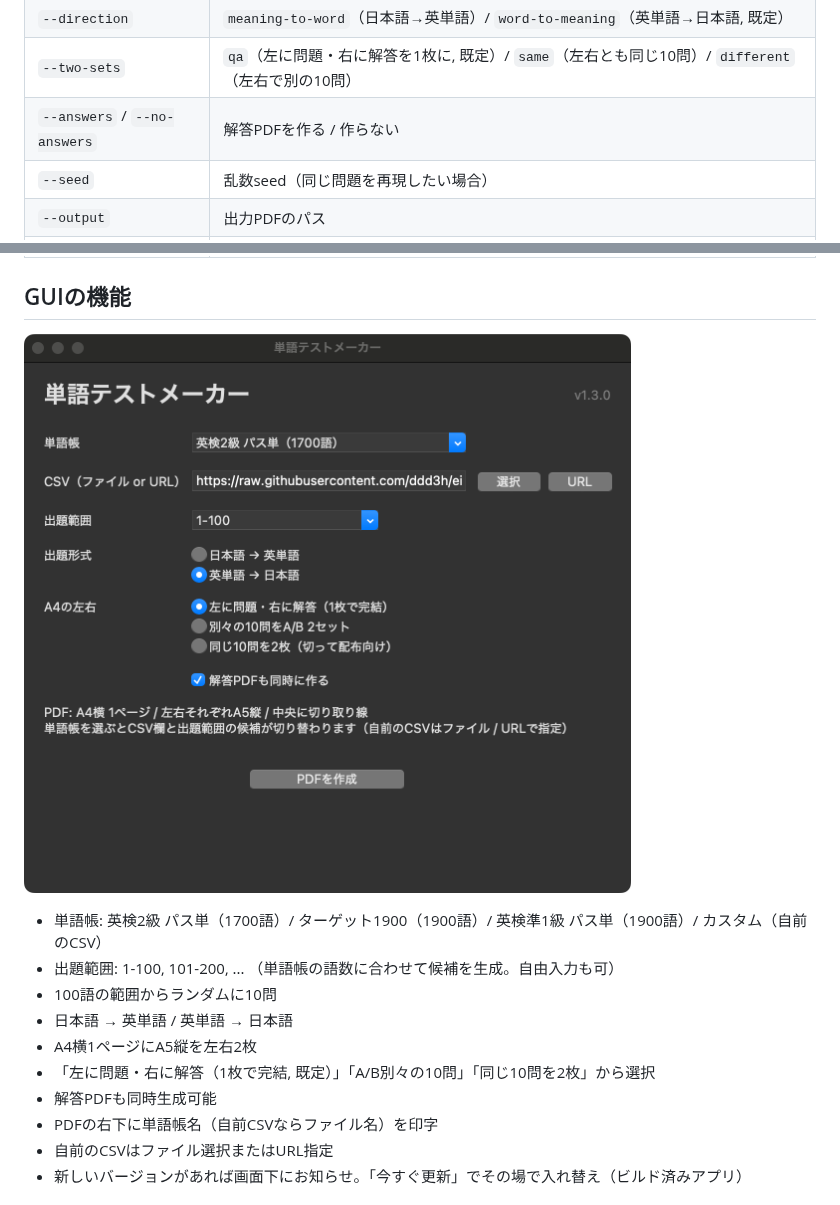
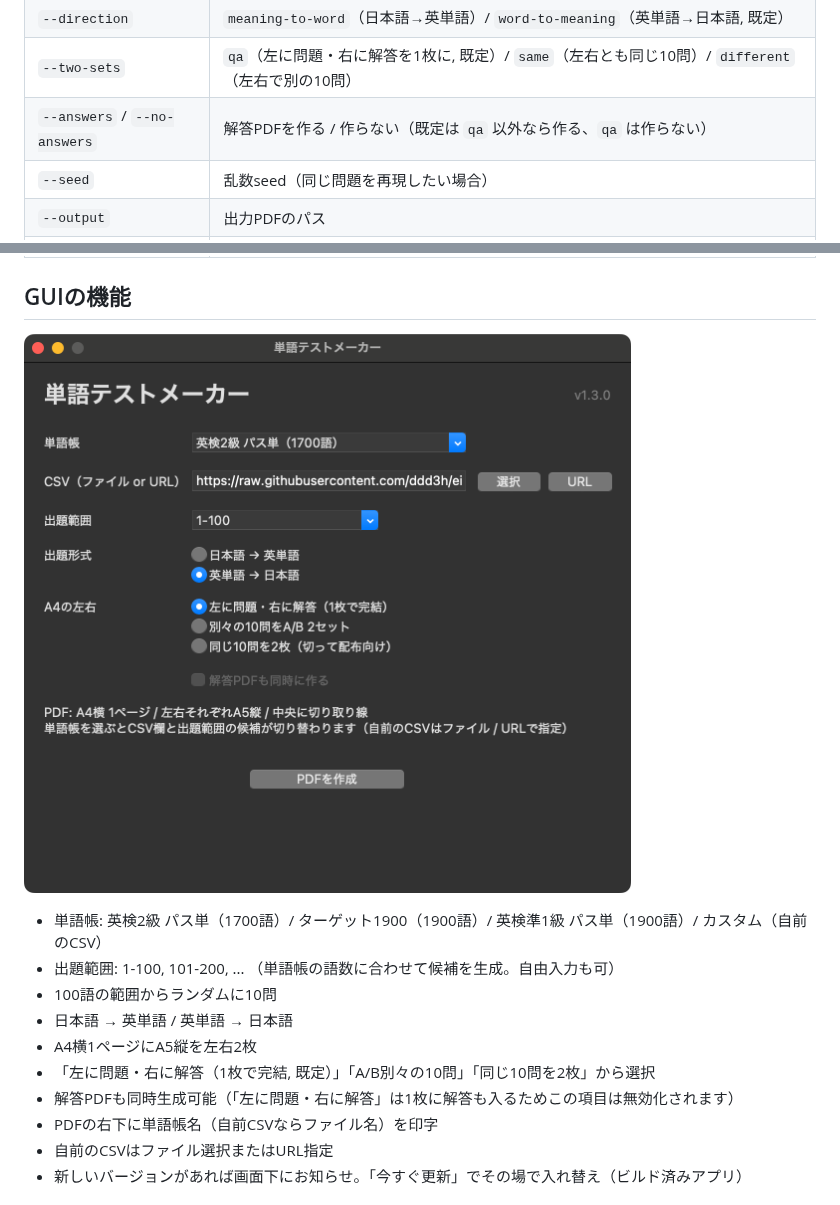
Before and after one commit to ddd3h/eiken-vocab-test-maker, a Markdown page: README.md, 2 parts joined by grey strips. Drawn GitHub-style; pictures changed too: docs/images/screenshot_gui.png.

```diff
--- a/README.md
+++ b/README.md
@@ -117,7 +117,7 @@ python3 vocab_test_maker.py --range 1-100 --seed 12345 --output test.pdf
 | `--range` | 出題範囲。例: `1-100` |
 | `--direction` | `meaning-to-word`（日本語→英単語）/ `word-to-meaning`（英単語→日本語, 既定） |
 | `--two-sets` | `qa`（左に問題・右に解答を1枚に, 既定）/ `same`（左右とも同じ10問）/ `different`（左右で別の10問） |
-| `--answers` / `--no-answers` | 解答PDFを作る / 作らない |
+| `--answers` / `--no-answers` | 解答PDFを作る / 作らない（既定は `qa` 以外なら作る、`qa` は作らない） |
 | `--seed` | 乱数seed（同じ問題を再現したい場合） |
 | `--output` | 出力PDFのパス |
 | `--gui` | GUIを起動 |
@@ -136,7 +136,7 @@ python3 vocab_test_maker.py --range 1-100 --seed 12345 --output test.pdf
 - 日本語 → 英単語 / 英単語 → 日本語
 - A4横1ページにA5縦を左右2枚
 - 「左に問題・右に解答（1枚で完結, 既定）」「A/B別々の10問」「同じ10問を2枚」から選択
-- 解答PDFも同時生成可能
+- 解答PDFも同時生成可能（「左に問題・右に解答」は1枚に解答も入るためこの項目は無効化されます）
 - PDFの右下に単語帳名（自前CSVならファイル名）を印字
 - 自前のCSVはファイル選択またはURL指定
 - 新しいバージョンがあれば画面下にお知らせ。「今すぐ更新」でその場で入れ替え（ビルド済みアプリ）
```
Also changed, not shown: assets/icon/EikenVocabTestMaker-256.png (added), assets/icon/eiken_vocab_test_maker_icon_1024.png (added), 5 other files.
